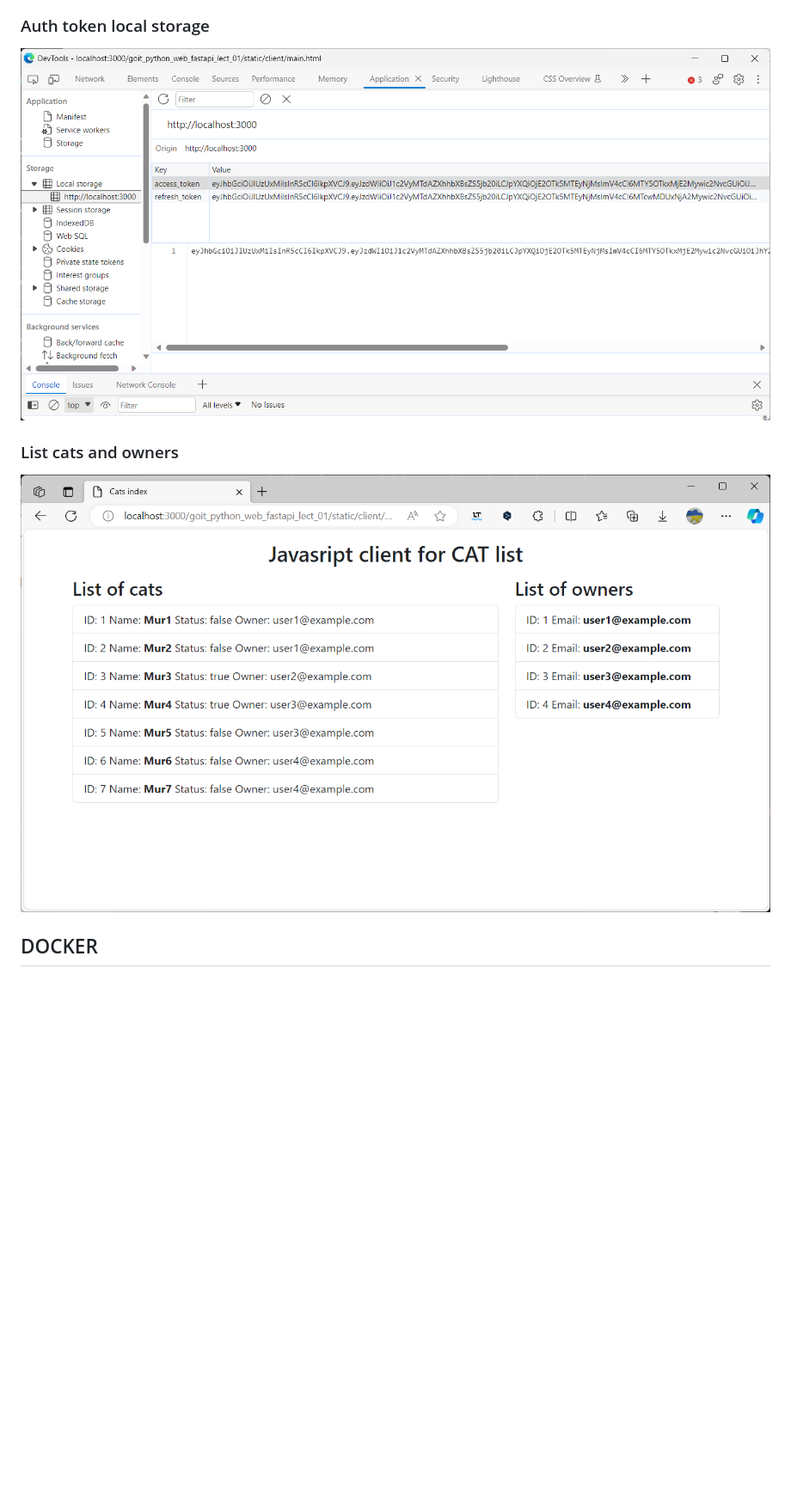
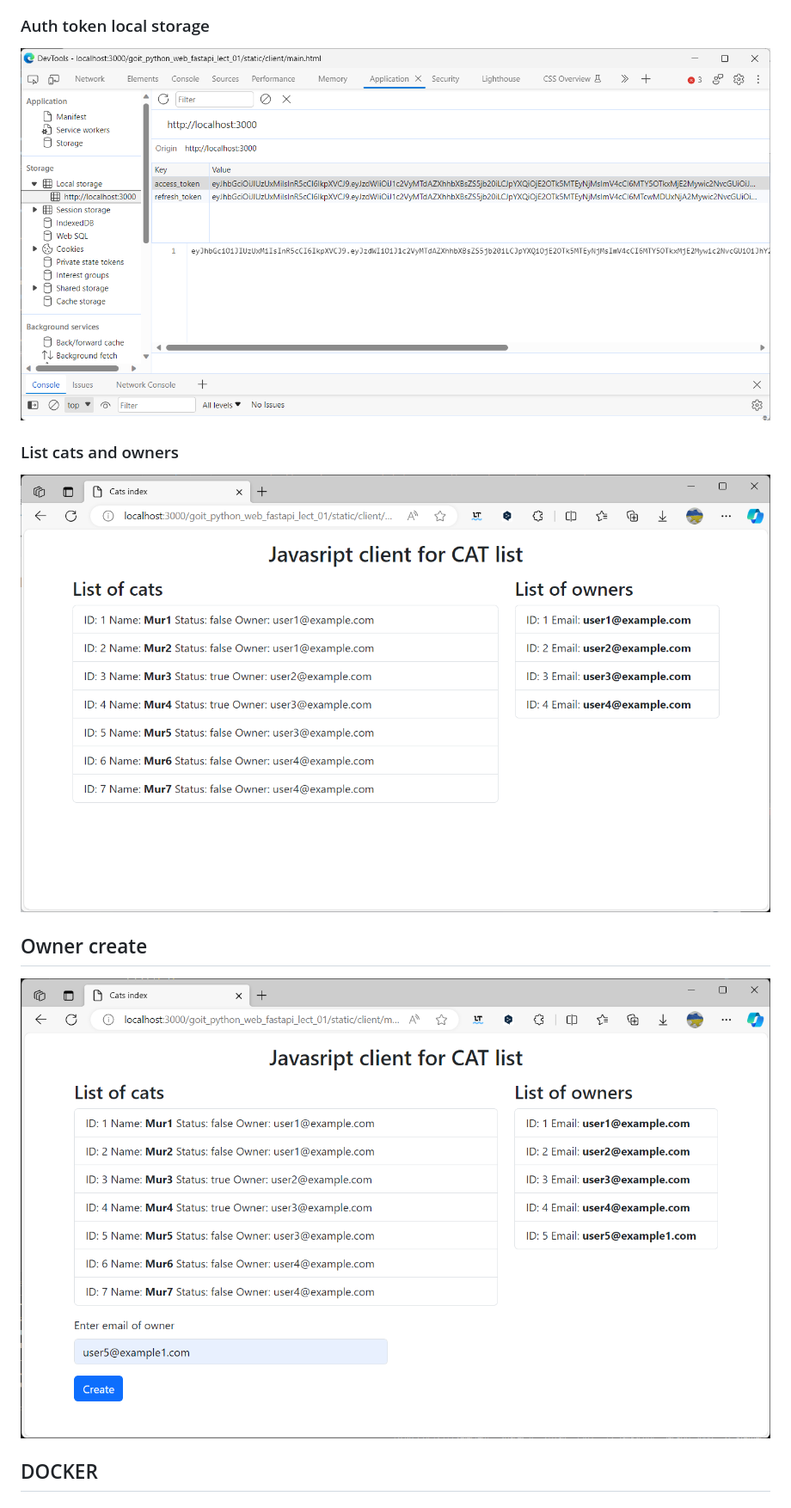
Before and after one commit to lexxai/goit_python_web_fastapi_lect_01, a Markdown page: README.md, the part around the change printed below. Shown: that part at 86% size. GitHub-like rendering; pictures changed too: doc/js-clien-04-form.png (added); blank space fills up the shorter version.

Commit message:
REDME FORM

```diff
--- a/README.md
+++ b/README.md
@@ -81,6 +81,9 @@ After wrong refresh_token used, refresh_token in DB cleared
 
 ### List cats and owners
-![login](doc/js-clien-02-list.png)
+![List cats and owners](doc/js-clien-02-list.png)
+
+## Owner create
+![Owner create](doc/js-clien-04-form.png)
 
 
 
```
Also changed, not shown: other parts of README.md (+1 -1 lines).
